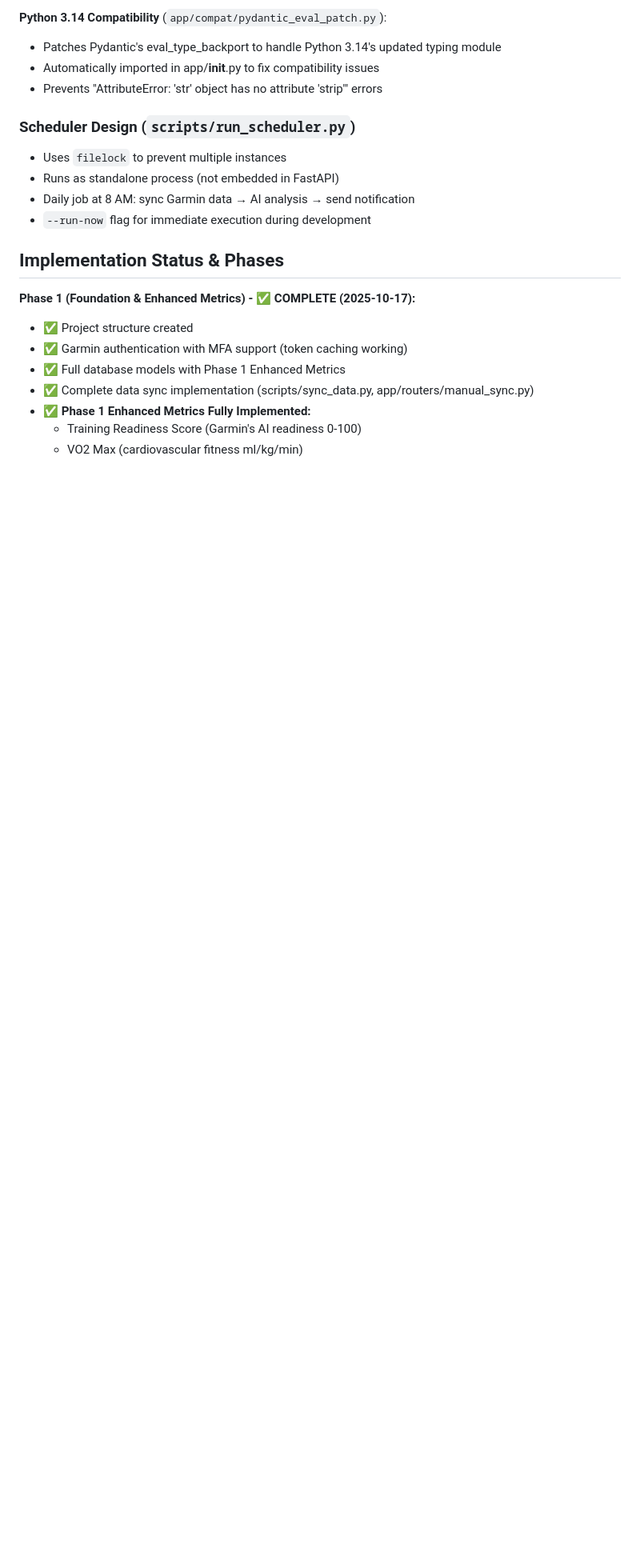
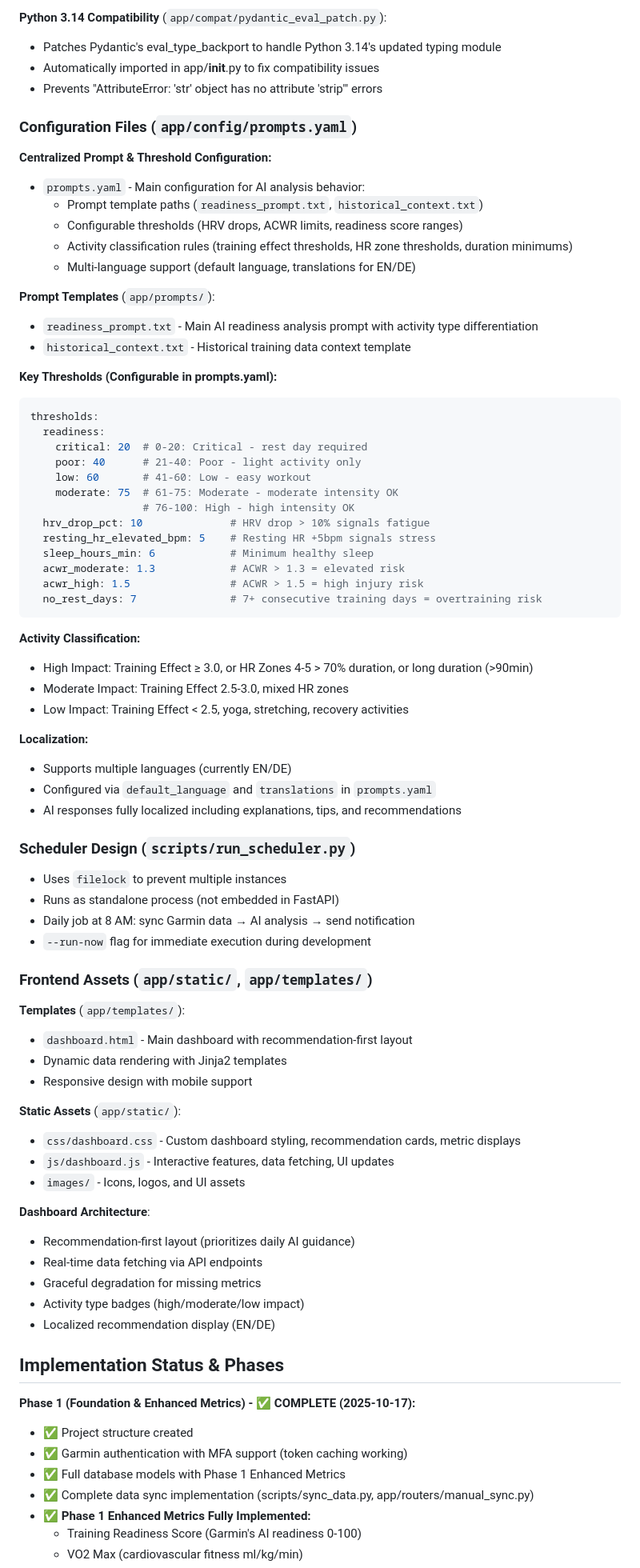
Before and after one commit to Grieveren/Garmin-AI-Codex, a Markdown page: CLAUDE.md, the part around one of its changes. Shown at 80% size. Drawn GitHub-style; blank space fills up the shorter version.

````diff
--- a/CLAUDE.md
+++ b/CLAUDE.md
@@ -477,12 +482,71 @@ Uses Pydantic Settings with `.env` file support:
 - Automatically imported in app/__init__.py to fix compatibility issues
 - Prevents "AttributeError: 'str' object has no attribute 'strip'" errors
 
+### Configuration Files (`app/config/prompts.yaml`)
+
+**Centralized Prompt & Threshold Configuration:**
+- `prompts.yaml` - Main configuration for AI analysis behavior:
+  - Prompt template paths (`readiness_prompt.txt`, `historical_context.txt`)
+  - Configurable thresholds (HRV drops, ACWR limits, readiness score ranges)
+  - Activity classification rules (training effect thresholds, HR zone thresholds, duration minimums)
+  - Multi-language support (default language, translations for EN/DE)
+
+**Prompt Templates** (`app/prompts/`):
+- `readiness_prompt.txt` - Main AI readiness analysis prompt with activity type differentiation
+- `historical_context.txt` - Historical training data context template
+
+**Key Thresholds (Configurable in prompts.yaml):**
+```yaml
+thresholds:
+  readiness:
+    critical: 20  # 0-20: Critical - rest day required
+    poor: 40      # 21-40: Poor - light activity only
+    low: 60       # 41-60: Low - easy workout
+    moderate: 75  # 61-75: Moderate - moderate intensity OK
+                  # 76-100: High - high intensity OK
+  hrv_drop_pct: 10              # HRV drop > 10% signals fatigue
+  resting_hr_elevated_bpm: 5    # Resting HR +5bpm signals stress
+  sleep_hours_min: 6            # Minimum healthy sleep
+  acwr_moderate: 1.3            # ACWR > 1.3 = elevated risk
+  acwr_high: 1.5                # ACWR > 1.5 = high injury risk
+  no_rest_days: 7               # 7+ consecutive training days = overtraining risk
+```
+
+**Activity Classification:**
+- High Impact: Training Effect ≥ 3.0, or HR Zones 4-5 > 70% duration, or long duration (>90min)
+- Moderate Impact: Training Effect 2.5-3.0, mixed HR zones
+- Low Impact: Training Effect < 2.5, yoga, stretching, recovery activities
+
+**Localization:**
+- Supports multiple languages (currently EN/DE)
+- Configured via `default_language` and `translations` in `prompts.yaml`
+- AI responses fully localized including explanations, tips, and recommendations
+
 ### Scheduler Design (`scripts/run_scheduler.py`)
 
 - Uses `filelock` to prevent multiple instances
 - Runs as standalone process (not embedded in FastAPI)
 - Daily job at 8 AM: sync Garmin data → AI analysis → send notification
 - `--run-now` flag for immediate execution during development
+
+### Frontend Assets (`app/static/`, `app/templates/`)
+
+**Templates** (`app/templates/`):
+- `dashboard.html` - Main dashboard with recommendation-first layout
+- Dynamic data rendering with Jinja2 templates
+- Responsive design with mobile support
+
+**Static Assets** (`app/static/`):
+- `css/dashboard.css` - Custom dashboard styling, recommendation cards, metric displays
+- `js/dashboard.js` - Interactive features, data fetching, UI updates
+- `images/` - Icons, logos, and UI assets
+
+**Dashboard Architecture**:
+- Recommendation-first layout (prioritizes daily AI guidance)
+- Real-time data fetching via API endpoints
+- Graceful degradation for missing metrics
+- Activity type badges (high/moderate/low impact)
+- Localized recommendation display (EN/DE)
 
 ## Implementation Status & Phases
 
````
Also changed, not shown: other parts of CLAUDE.md (+70 -3 lines).
